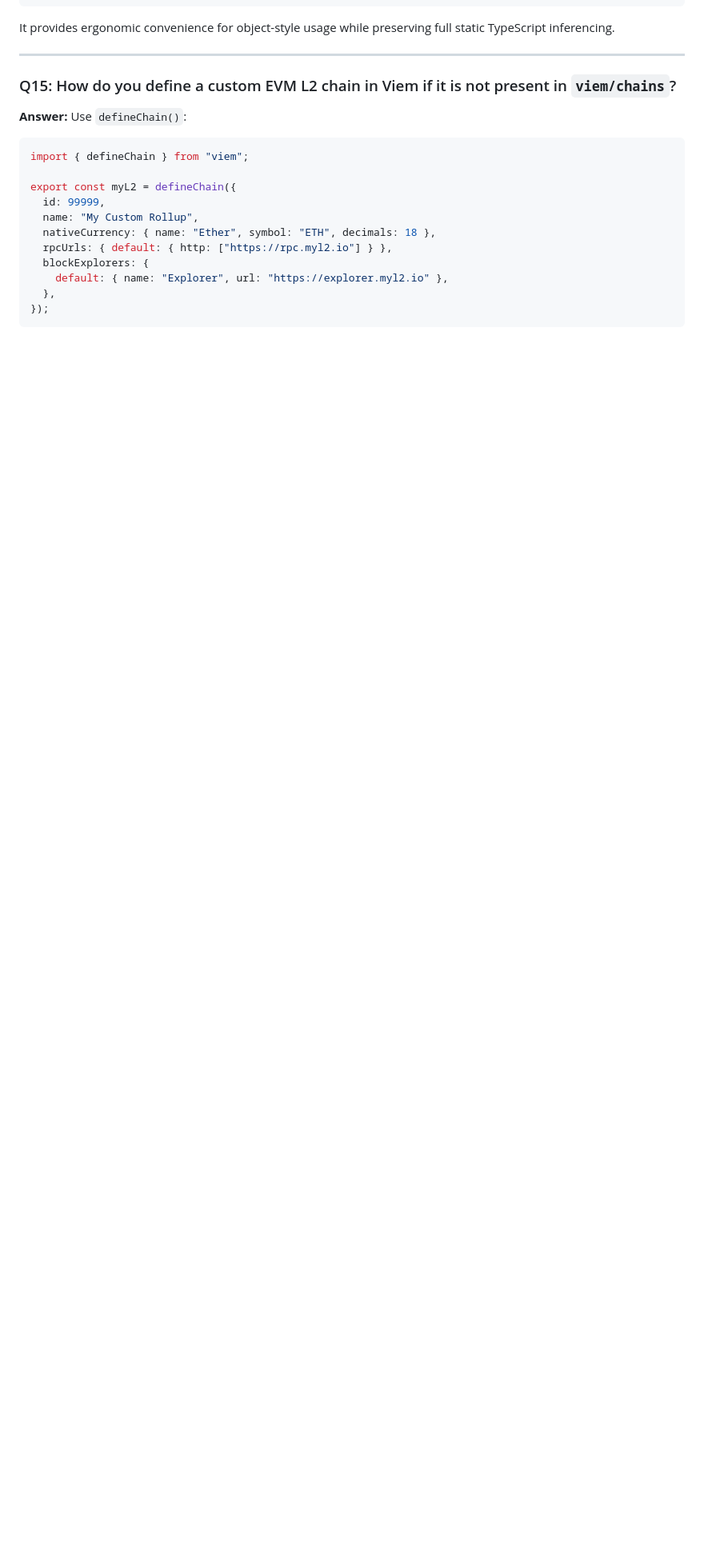
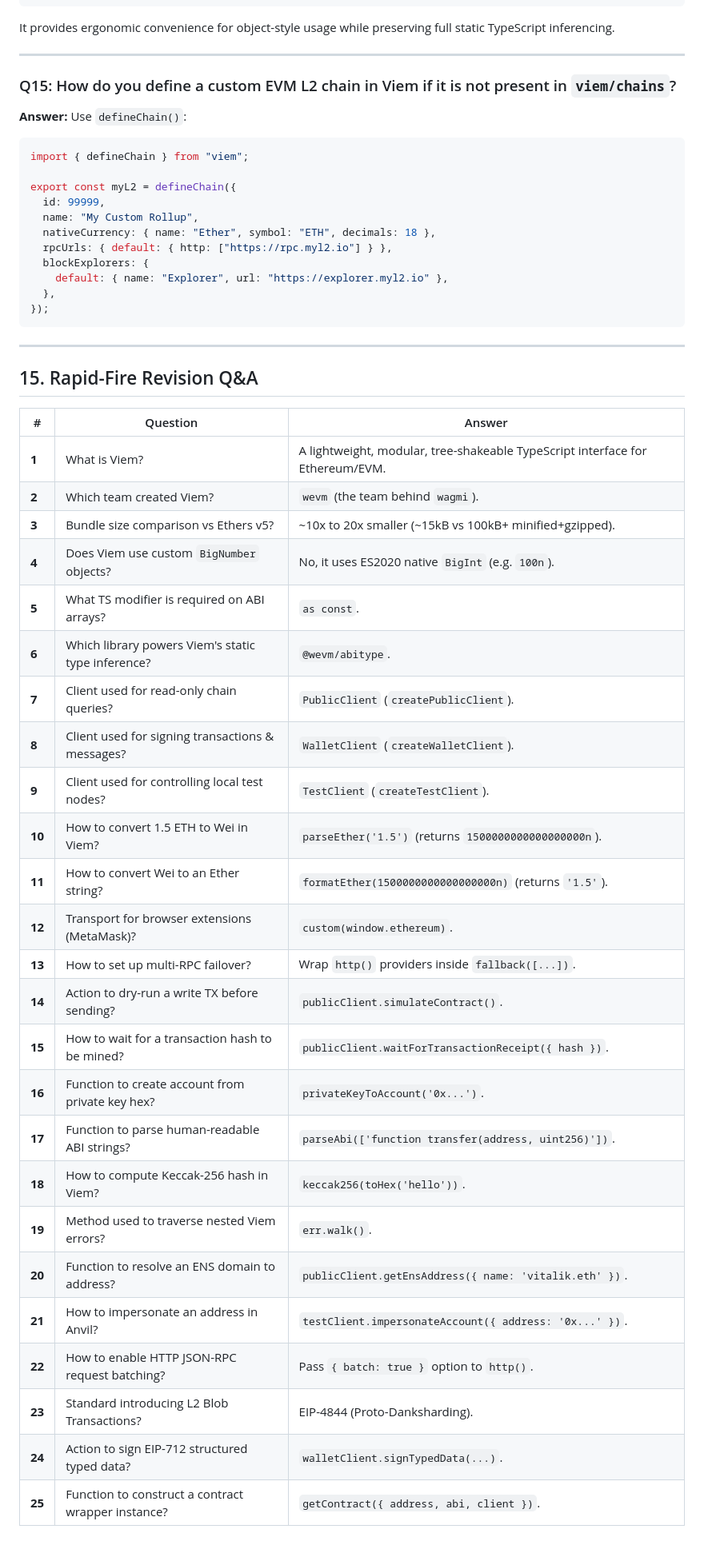
Before and after one commit to Maithali/blockchain-journey, a Markdown page: notes/viem.md, the part around one of its changes. Shown at 80% size. GitHub-like rendering; blank space fills up the shorter version.

Commit message:
feat: add Rapid-Fire Revision Q&A section to Viem Master Guide for quick reference

````diff
--- a/notes/viem.md
+++ b/notes/viem.md
@@ -968,3 +970,35 @@ export const myL2 = defineChain({
   },
 });
 ```
+
+---
+
+## 15. Rapid-Fire Revision Q&A
+
+| #      | Question                                           | Answer                                                                        |
+| ------ | -------------------------------------------------- | ----------------------------------------------------------------------------- |
+| **1**  | What is Viem?                                      | A lightweight, modular, tree-shakeable TypeScript interface for Ethereum/EVM. |
+| **2**  | Which team created Viem?                           | `wevm` (the team behind `wagmi`).                                             |
+| **3**  | Bundle size comparison vs Ethers v5?               | ~10x to 20x smaller (~15kB vs 100kB+ minified+gzipped).                       |
+| **4**  | Does Viem use custom `BigNumber` objects?          | No, it uses ES2020 native `BigInt` (e.g. `100n`).                             |
+| **5**  | What TS modifier is required on ABI arrays?        | `as const`.                                                                   |
+| **6**  | Which library powers Viem's static type inference? | `@wevm/abitype`.                                                              |
+| **7**  | Client used for read-only chain queries?           | `PublicClient` (`createPublicClient`).                                        |
+| **8**  | Client used for signing transactions & messages?   | `WalletClient` (`createWalletClient`).                                        |
+| **9**  | Client used for controlling local test nodes?      | `TestClient` (`createTestClient`).                                            |
+| **10** | How to convert 1.5 ETH to Wei in Viem?             | `parseEther('1.5')` (returns `1500000000000000000n`).                         |
+| **11** | How to convert Wei to an Ether string?             | `formatEther(1500000000000000000n)` (returns `'1.5'`).                        |
+| **12** | Transport for browser extensions (MetaMask)?       | `custom(window.ethereum)`.                                                    |
+| **13** | How to set up multi-RPC failover?                  | Wrap `http()` providers inside `fallback([...])`.                             |
+| **14** | Action to dry-run a write TX before sending?       | `publicClient.simulateContract()`.                                            |
+| **15** | How to wait for a transaction hash to be mined?    | `publicClient.waitForTransactionReceipt({ hash })`.                           |
+| **16** | Function to create account from private key hex?   | `privateKeyToAccount('0x...')`.                                               |
+| **17** | Function to parse human-readable ABI strings?      | `parseAbi(['function transfer(address, uint256)'])`.                          |
+| **18** | How to compute Keccak-256 hash in Viem?            | `keccak256(toHex('hello'))`.                                                  |
+| **19** | Method used to traverse nested Viem errors?        | `err.walk()`.                                                                 |
+| **20** | Function to resolve an ENS domain to address?      | `publicClient.getEnsAddress({ name: 'vitalik.eth' })`.                        |
+| **21** | How to impersonate an address in Anvil?            | `testClient.impersonateAccount({ address: '0x...' })`.                        |
+| **22** | How to enable HTTP JSON-RPC request batching?      | Pass `{ batch: true }` option to `http()`.                                    |
+| **23** | Standard introducing L2 Blob Transactions?         | EIP-4844 (Proto-Danksharding).                                                |
+| **24** | Action to sign EIP-712 structured typed data?      | `walletClient.signTypedData(...)`.                                            |
+| **25** | Function to construct a contract wrapper instance? | `getContract({ address, abi, client })`.                                      |
````
Also changed, not shown: other parts of notes/viem.md (+2 -0 lines).
